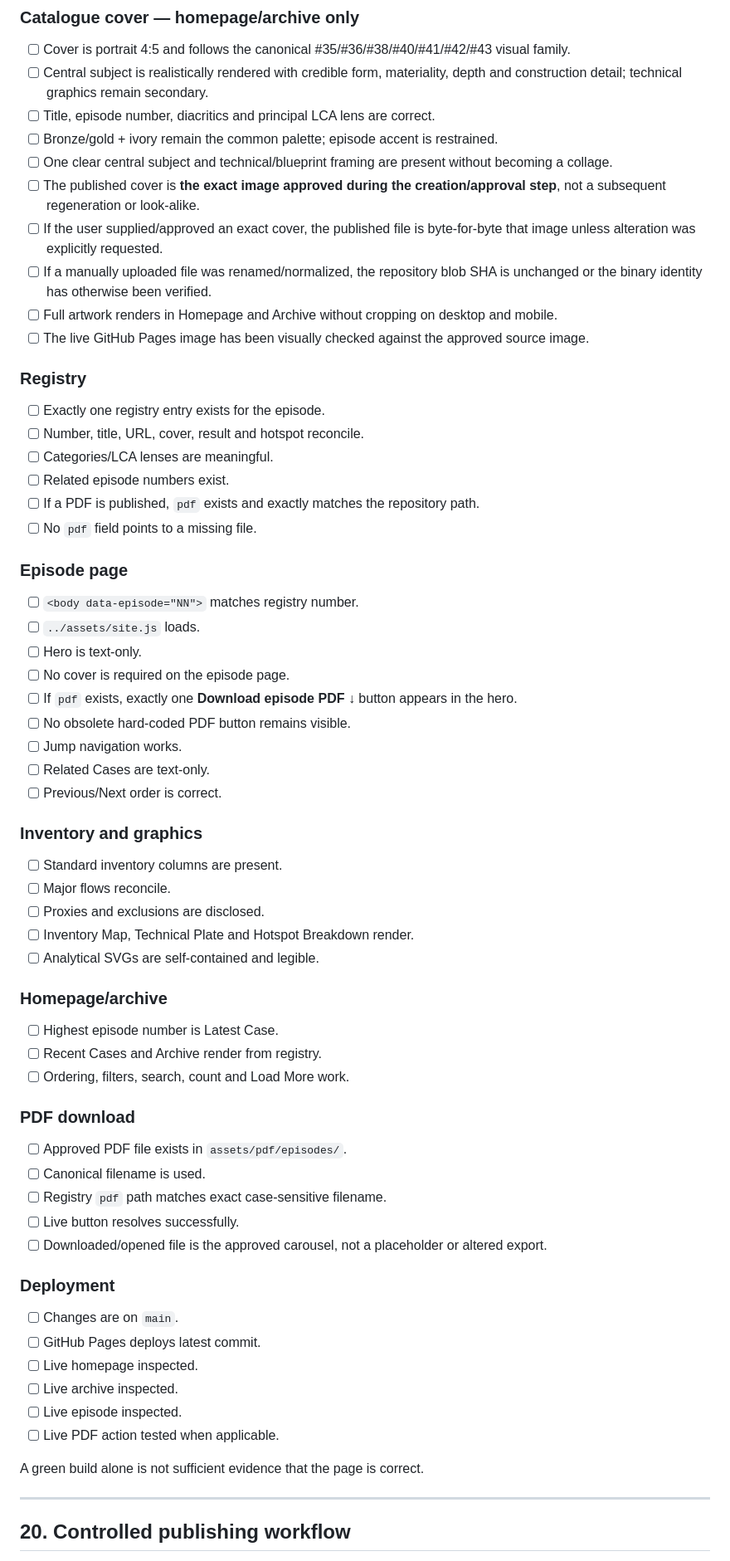
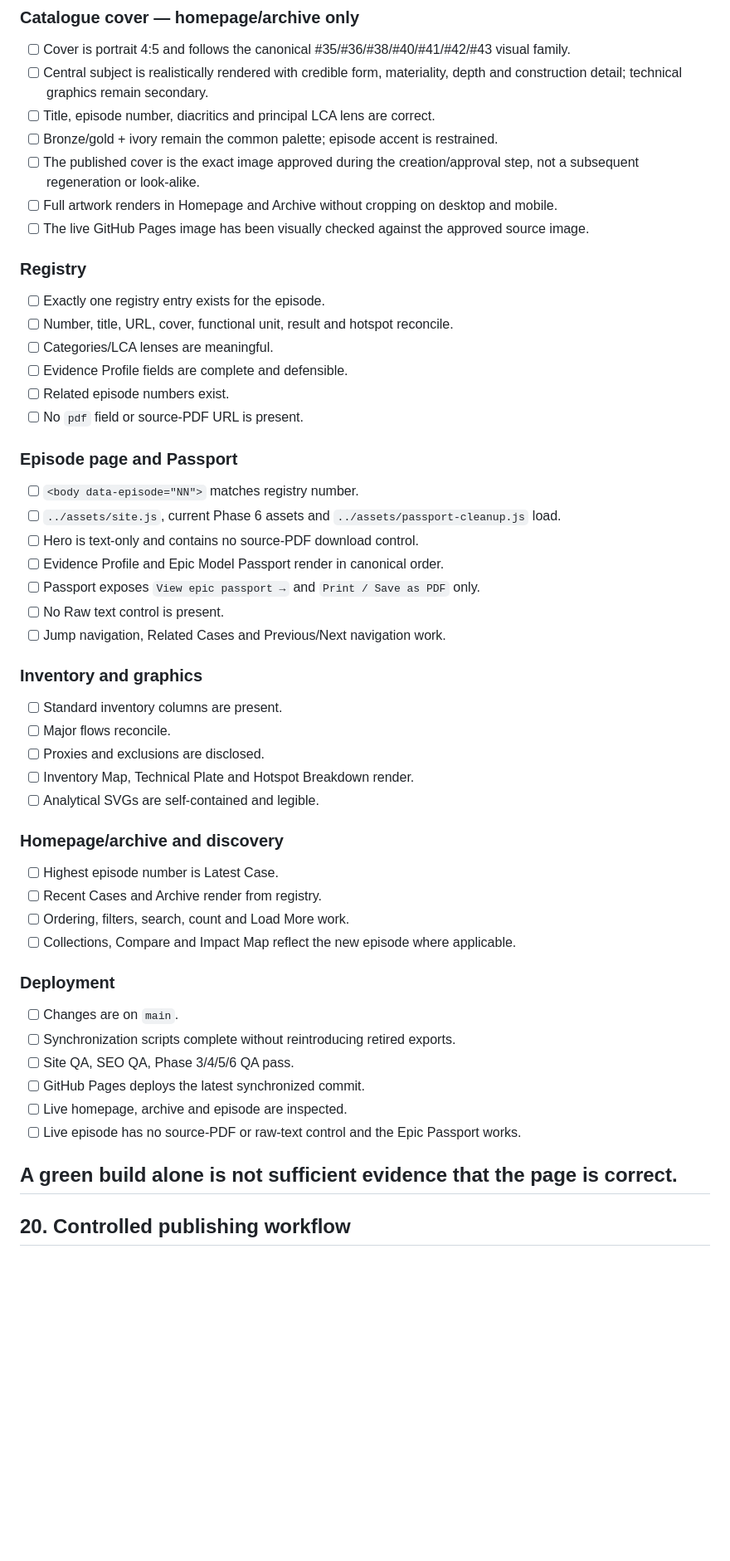
Before and after one commit to LCAofImpossible/LCA-of-the-Impossible, a Markdown page: README.md, the part around one of its changes. Shown at 83% size. Rendered like a GitHub page; blank space fills up the shorter version.

Commit message:
Sync site metadata and editorial infrastructure

```diff
--- a/README.md
+++ b/README.md
@@ -476,33 +467,28 @@ Combine technical credibility, engineering reconstruction, epic storytelling, re
 - [ ] Central subject is realistically rendered with credible form, materiality, depth and construction detail; technical graphics remain secondary.
 - [ ] Title, episode number, diacritics and principal LCA lens are correct.
 - [ ] Bronze/gold + ivory remain the common palette; episode accent is restrained.
-- [ ] One clear central subject and technical/blueprint framing are present without becoming a collage.
-- [ ] The published cover is **the exact image approved during the creation/approval step**, not a subsequent regeneration or look-alike.
-- [ ] If the user supplied/approved an exact cover, the published file is byte-for-byte that image unless alteration was explicitly requested.
-- [ ] If a manually uploaded file was renamed/normalized, the repository blob SHA is unchanged or the binary identity has otherwise been verified.
+- [ ] The published cover is the exact image approved during the creation/approval step, not a subsequent regeneration or look-alike.
 - [ ] Full artwork renders in Homepage and Archive without cropping on desktop and mobile.
 - [ ] The live GitHub Pages image has been visually checked against the approved source image.
 
 ### Registry
 
 - [ ] Exactly one registry entry exists for the episode.
-- [ ] Number, title, URL, cover, result and hotspot reconcile.
+- [ ] Number, title, URL, cover, functional unit, result and hotspot reconcile.
 - [ ] Categories/LCA lenses are meaningful.
+- [ ] Evidence Profile fields are complete and defensible.
 - [ ] Related episode numbers exist.
-- [ ] If a PDF is published, `pdf` exists and exactly matches the repository path.
-- [ ] No `pdf` field points to a missing file.
+- [ ] No `pdf` field or source-PDF URL is present.
 
-### Episode page
+### Episode page and Passport
 
 - [ ] `<body data-episode="NN">` matches registry number.
-- [ ] `../assets/site.js` loads.
-- [ ] Hero is text-only.
-- [ ] No cover is required on the episode page.
-- [ ] If `pdf` exists, exactly one **Download episode PDF ↓** button appears in the hero.
-- [ ] No obsolete hard-coded PDF button remains visible.
-- [ ] Jump navigation works.
-- [ ] Related Cases are text-only.
-- [ ] Previous/Next order is correct.
+- [ ] `../assets/site.js`, current Phase 6 assets and `../assets/passport-cleanup.js` load.
+- [ ] Hero is text-only and contains no source-PDF download control.
+- [ ] Evidence Profile and Epic Model Passport render in canonical order.
+- [ ] Passport exposes `View epic passport →` and `Print / Save as PDF` only.
+- [ ] No Raw text control is present.
+- [ ] Jump navigation, Related Cases and Previous/Next navigation work.
 
 ### Inventory and graphics
 
@@ -512,31 +498,23 @@ Combine technical credibility, engineering reconstruction, epic storytelling, re
 - [ ] Inventory Map, Technical Plate and Hotspot Breakdown render.
 - [ ] Analytical SVGs are self-contained and legible.
 
-### Homepage/archive
+### Homepage/archive and discovery
 
 - [ ] Highest episode number is Latest Case.
 - [ ] Recent Cases and Archive render from registry.
 - [ ] Ordering, filters, search, count and Load More work.
-
-### PDF download
-
-- [ ] Approved PDF file exists in `assets/pdf/episodes/`.
-- [ ] Canonical filename is used.
-- [ ] Registry `pdf` path matches exact case-sensitive filename.
-- [ ] Live button resolves successfully.
-- [ ] Downloaded/opened file is the approved carousel, not a placeholder or altered export.
+- [ ] Collections, Compare and Impact Map reflect the new episode where applicable.
 
 ### Deployment
 
 - [ ] Changes are on `main`.
-- [ ] GitHub Pages deploys latest commit.
-- [ ] Live homepage inspected.
-- [ ] Live archive inspected.
-- [ ] Live episode inspected.
-- [ ] Live PDF action tested when applicable.
+- [ ] Synchronization scripts complete without reintroducing retired exports.
+- [ ] Site QA, SEO QA, Phase 3/4/5/6 QA pass.
+- [ ] GitHub Pages deploys the latest synchronized commit.
+- [ ] Live homepage, archive and episode are inspected.
+- [ ] Live episode has no source-PDF or raw-text control and the Epic Passport works.
 
 A green build alone is not sufficient evidence that the page is correct.
-
 ---
 
 ## 20. Controlled publishing workflow
```
Also changed, not shown: other parts of README.md (+47 -69 lines).
